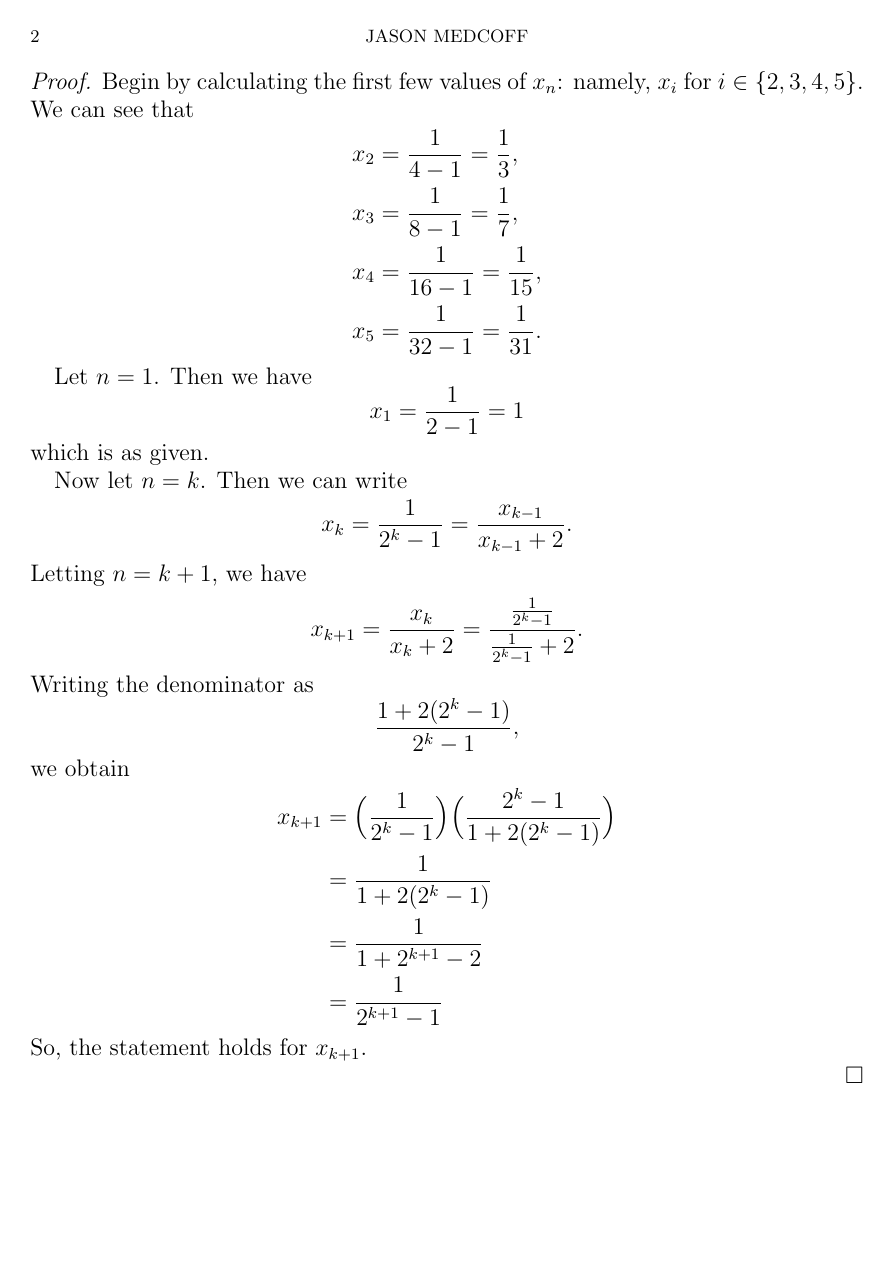
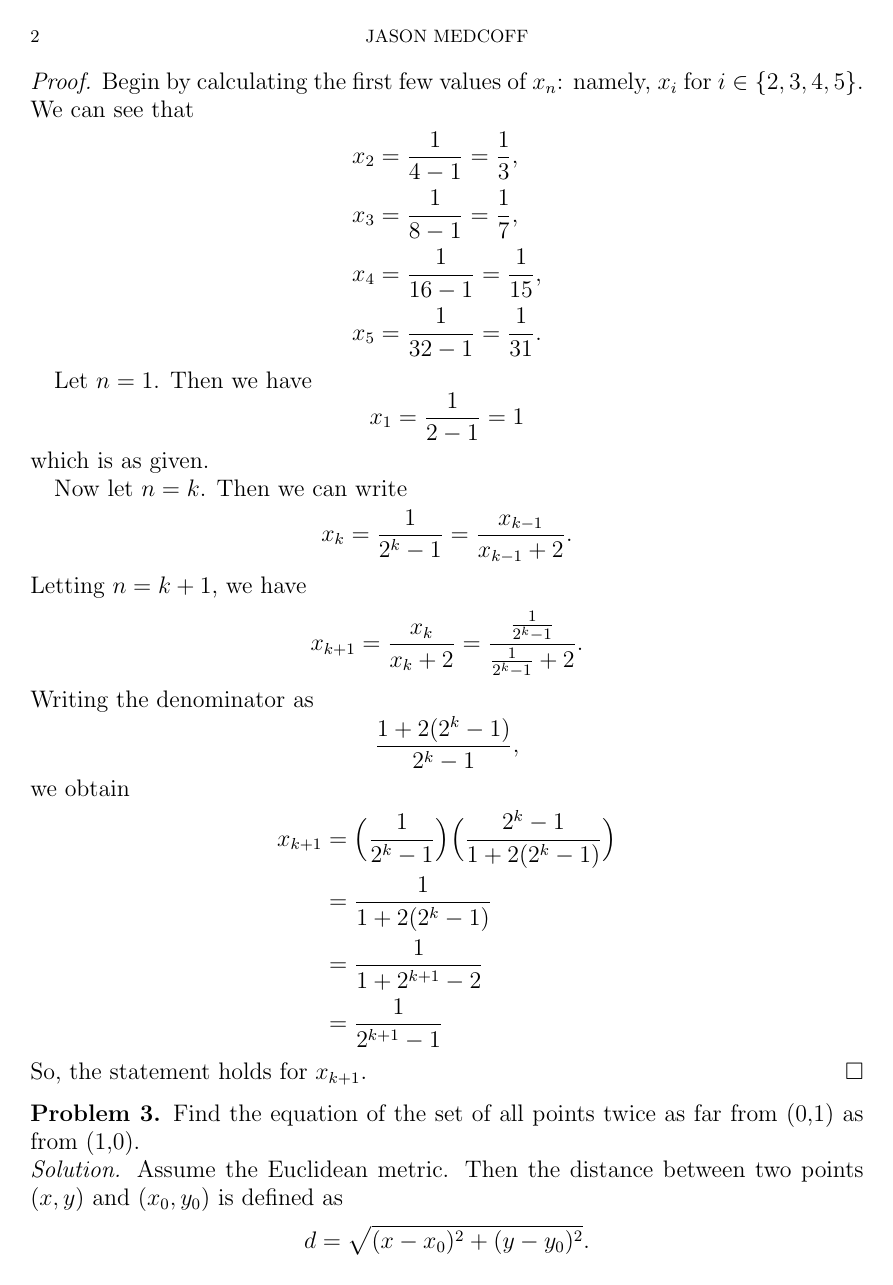
Before and after one commit to jmedcoff/proofs, a LaTeX paper (week4/induction.tex): page 2 of 2 before the commit and page 2 of 3 after it. The pictures show the PDF file week4/induction.pdf that the author committed with the source.

Commit message:
done with week4

```diff
--- a/week4/induction.tex
+++ b/week4/induction.tex
@@ -90,7 +90,25 @@
 		\end{split}
 		\end{equation*}
 		So, the statement holds for $x_{k+1}$.
-
 	\end{proof}
 
+	\noindent \textbf{Problem 3.} Find the equation of the set of all points twice as far from (0,1) as from (1,0).
 
+	\noindent \textit{Solution.}
+		Assume the Euclidean metric. Then the distance between two points $(x,y)$ and $(x_0,y_0)$ is defined as
+		$$ d = \sqrt{(x-x_0)^2 + (y-y_0)^2} . $$
+		So, for each of the two points (0,1) and (1,0) we write the distance to a point $(x,y)$ as
+		\begin{equation*}
+		\begin{split}
+		d_{(0,1)} & = \sqrt{x^2 + (y-1)^2} , \\
+		d_{(1,0)} & = \sqrt{(x-1)^2 + y^2} .
+		\end{split}
+		\end{equation*}
+
+		We would like the set of points $(x,y)$ twice as far from (0,1) as from (1,0). In other words,
+		$$ d_{(1,0)} = 2d_{(0,1)} . $$
+		Using the above formulas, we can write
+		\begin{equation*}
+		\begin{split}
+		\sqrt{(x-1)^2 + y^2} & = 2 \sqrt{x^2 + (y-1)^2} \\
+		(x-1)^2 + y^2 & = 4 (x^2 + (y-1)^2) \\
@@ -97,3 +123,9 @@
+		\end{split}
+		\end{equation*}
+
+		So, those points $(x,y)$ that are solutions to
+		$$0 = 3x^2 + 3y^2 + 2x - 8y + 3$$
+		are twice as far from (0,1) as from (1,0).
 
 
 
```
Also changed, not shown: week4/induction.pdf, week4/induction.tex (8 more changed lines), 2 other files.
